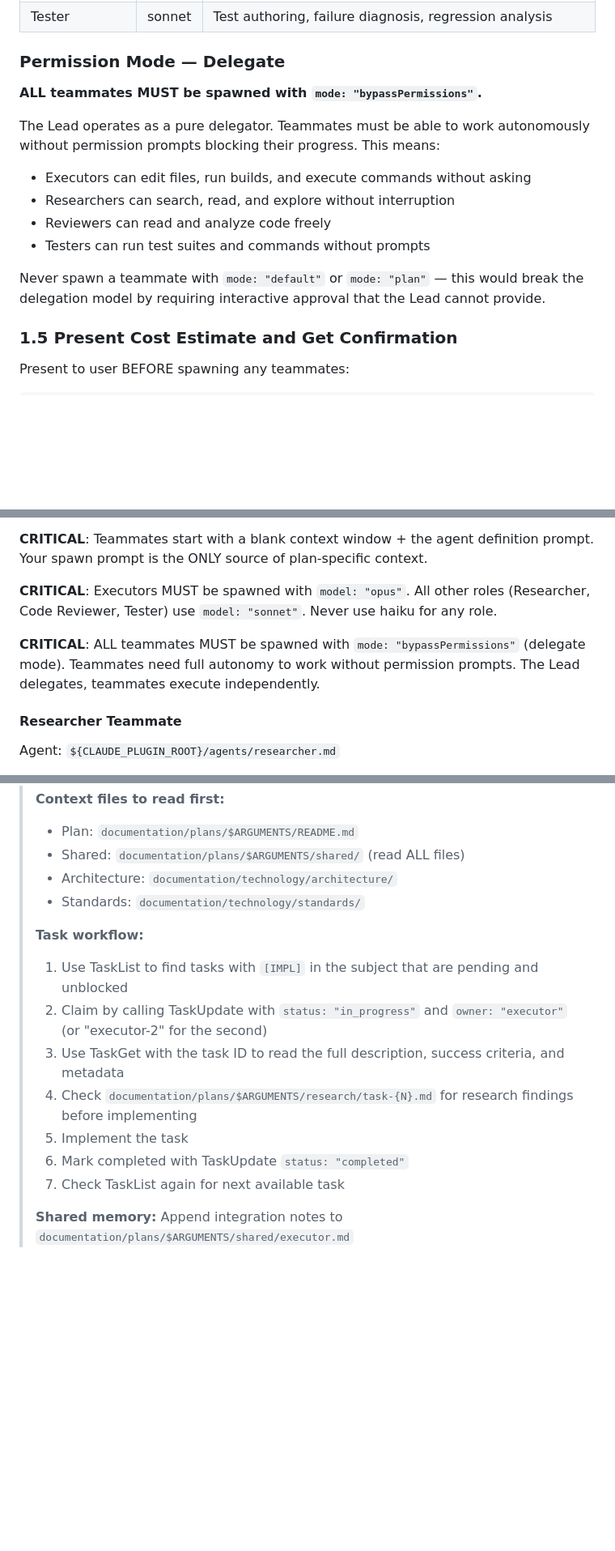
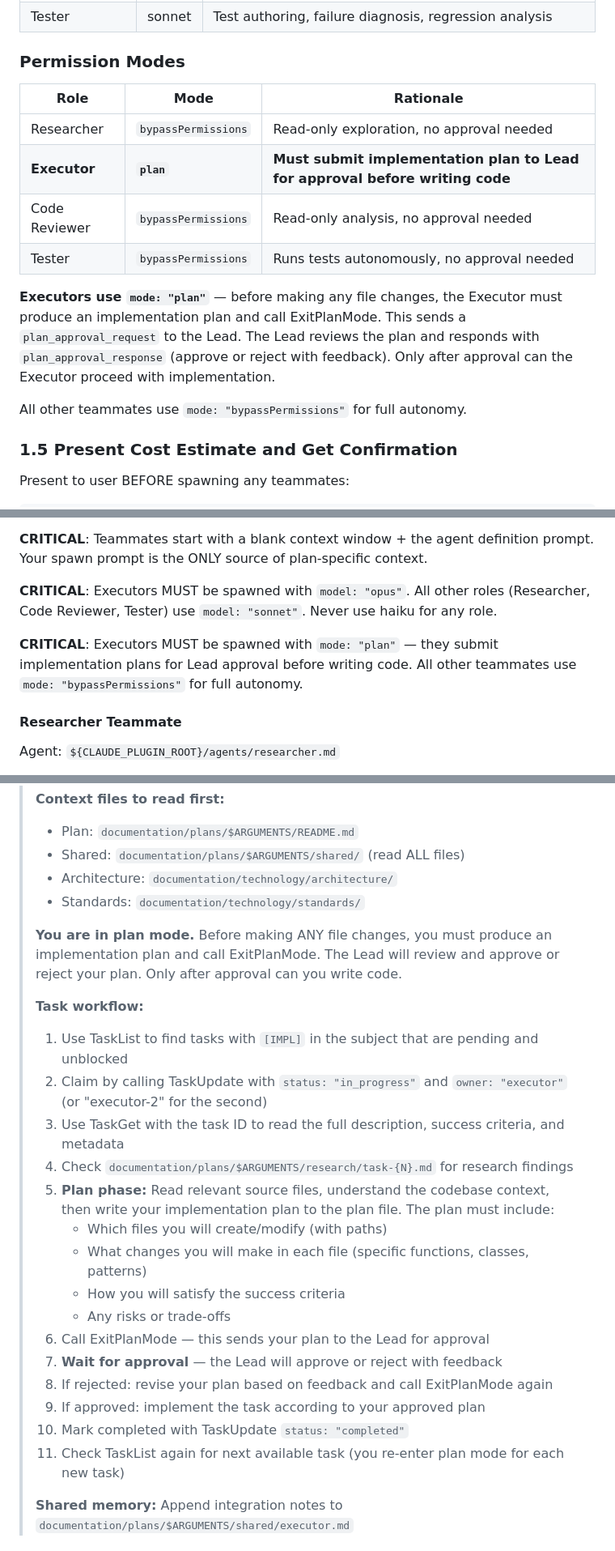
Before and after one commit to duniecdawid/ultra-claude-code, a Markdown page: skills/plan-execution/SKILL.md, 3 parts joined by grey strips. Shown at 81% size. Drawn GitHub-style; blank space fills up the shorter version.

```diff
--- a/skills/plan-execution/SKILL.md
+++ b/skills/plan-execution/SKILL.md
@@ -86,17 +86,18 @@ Executors MUST use **opus** — they write code and make architectural decisions
 | Code Reviewer | sonnet | Pattern recognition, bug detection, architecture conformance |
 | Tester | sonnet | Test authoring, failure diagnosis, regression analysis |
 
-### Permission Mode — Delegate
+### Permission Modes
 
-**ALL teammates MUST be spawned with `mode: "bypassPermissions"`.**
+| Role | Mode | Rationale |
+|------|------|-----------|
+| Researcher | `bypassPermissions` | Read-only exploration, no approval needed |
+| **Executor** | **`plan`** | **Must submit implementation plan to Lead for approval before writing code** |
+| Code Reviewer | `bypassPermissions` | Read-only analysis, no approval needed |
+| Tester | `bypassPermissions` | Runs tests autonomously, no approval needed |
 
-The Lead operates as a pure delegator. Teammates must be able to work autonomously without permission prompts blocking their progress. This means:
-- Executors can edit files, run builds, and execute commands without asking
-- Researchers can search, read, and explore without interruption
-- Reviewers can read and analyze code freely
-- Testers can run test suites and commands without prompts
+**Executors use `mode: "plan"`** — before making any file changes, the Executor must produce an implementation plan and call ExitPlanMode. This sends a `plan_approval_request` to the Lead. The Lead reviews the plan and responds with `plan_approval_response` (approve or reject with feedback). Only after approval can the Executor proceed with implementation.
 
-Never spawn a teammate with `mode: "default"` or `mode: "plan"` — this would break the delegation model by requiring interactive approval that the Lead cannot provide.
+All other teammates use `mode: "bypassPermissions"` for full autonomy.
 
 ### 1.5 Present Cost Estimate and Get Confirmation
 
@@ -178,7 +179,7 @@ Spawn each teammate using agent definitions from `${CLAUDE_PLUGIN_ROOT}/agents/`
 
 **CRITICAL**: Executors MUST be spawned with `model: "opus"`. All other roles (Researcher, Code Reviewer, Tester) use `model: "sonnet"`. Never use haiku for any role.
 
-**CRITICAL**: ALL teammates MUST be spawned with `mode: "bypassPermissions"` (delegate mode). Teammates need full autonomy to work without permission prompts. The Lead delegates, teammates execute independently.
+**CRITICAL**: Executors MUST be spawned with `mode: "plan"` — they submit implementation plans for Lead approval before writing code. All other teammates use `mode: "bypassPermissions"` for full autonomy.
 
 #### Researcher Teammate
 
@@ -218,14 +219,24 @@ Spawn prompt:
 > - Architecture: `documentation/technology/architecture/`
 > - Standards: `documentation/technology/standards/`
 >
+> **You are in plan mode.** Before making ANY file changes, you must produce an implementation plan and call ExitPlanMode. The Lead will review and approve or reject your plan. Only after approval can you write code.
+>
 > **Task workflow:**
 > 1. Use TaskList to find tasks with `[IMPL]` in the subject that are pending and unblocked
 > 2. Claim by calling TaskUpdate with `status: "in_progress"` and `owner: "executor"` (or "executor-2" for the second)
 > 3. Use TaskGet with the task ID to read the full description, success criteria, and metadata
-> 4. Check `documentation/plans/$ARGUMENTS/research/task-{N}.md` for research findings before implementing
-> 5. Implement the task
-> 6. Mark completed with TaskUpdate `status: "completed"`
-> 7. Check TaskList again for next available task
+> 4. Check `documentation/plans/$ARGUMENTS/research/task-{N}.md` for research findings
+> 5. **Plan phase:** Read relevant source files, understand the codebase context, then write your implementation plan to the plan file. The plan must include:
+>    - Which files you will create/modify (with paths)
+>    - What changes you will make in each file (specific functions, classes, patterns)
+>    - How you will satisfy the success criteria
+>    - Any risks or trade-offs
+> 6. Call ExitPlanMode — this sends your plan to the Lead for approval
+> 7. **Wait for approval** — the Lead will approve or reject with feedback
+> 8. If rejected: revise your plan based on feedback and call ExitPlanMode again
+> 9. If approved: implement the task according to your approved plan
+> 10. Mark completed with TaskUpdate `status: "completed"`
+> 11. Check TaskList again for next available task (you re-enter plan mode for each new task)
 >
 > **Shared memory:** Append integration notes to `documentation/plans/$ARGUMENTS/shared/executor.md`
 
```
Also changed, not shown: other parts of skills/plan-execution/SKILL.md (+24 -3 lines), README.md (+1 -1 lines).
